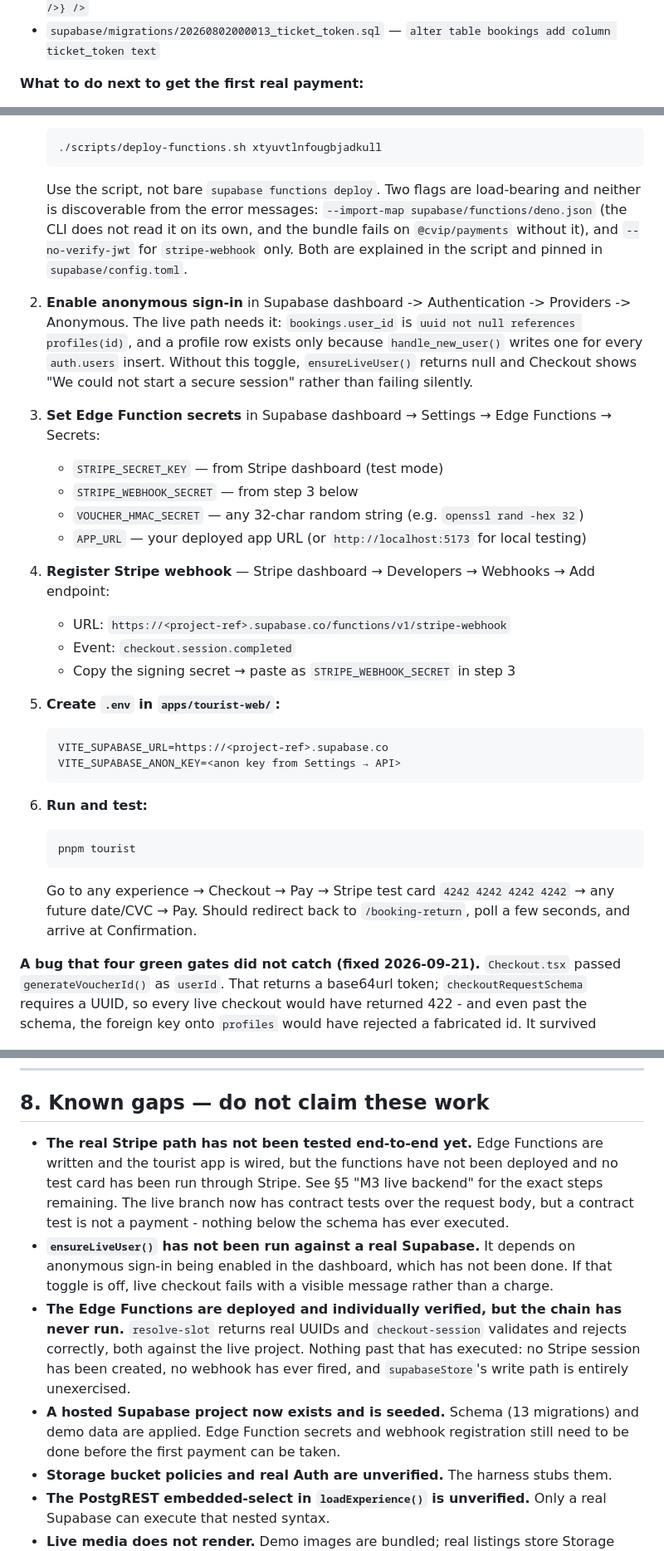
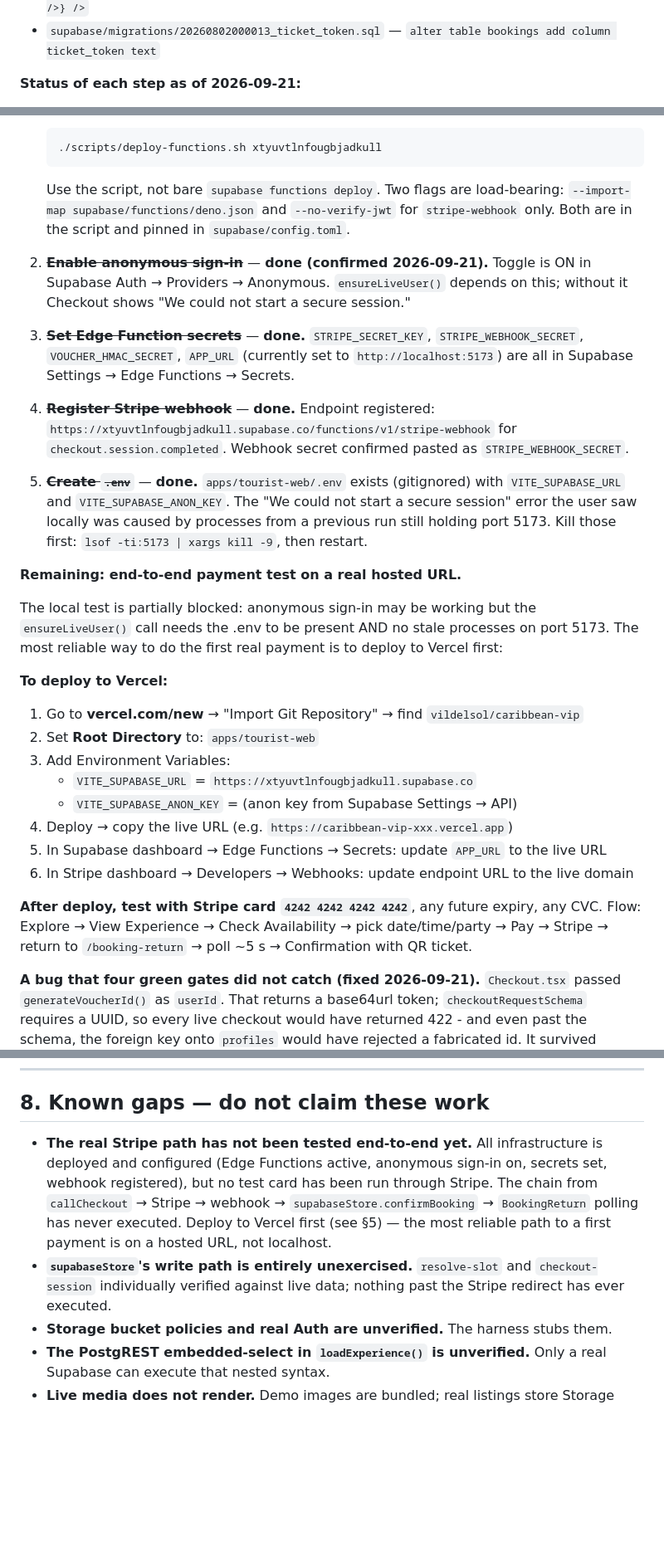
Before and after one commit to vildelsol/caribbean-vip, a Markdown page: docs/HANDOVER.md, 3 parts joined by grey strips. Shown at 83% size. Drawn GitHub-style; blank space fills up the shorter version.

Commit message:
docs: update handover for 2026-09-21 design-fix session
- Mark all M3 infrastructure steps as done (Edge Functions deployed,
  anonymous sign-in on, secrets set, webhook registered, .env created)
- Update gates: 290 tests / 17 files
- Document design fixes: t-amount 22→26px, formatUsd redundant USD suffix
- Add Vercel deployment checklist as the next concrete action
- Update known gaps: Stripe chain unexercised (not "undeployed")
- Fix stale photography entry for Mystic Mountain (resolved 2026-09-10)
- Correct branch name: main (not master)

Co-Authored-By: Claude Sonnet 4.6 <noreply@anthropic.com>

````diff
--- a/docs/HANDOVER.md
+++ b/docs/HANDOVER.md
@@ -490,5 +490,5 @@ RLS policies, functions, demo vendors, experiences and availability slots for th
 - `apps/tourist-web/src/App.tsx` — route `<Route path="/booking-return" element={<BookingReturn />} />`
 - `supabase/migrations/20260802000013_ticket_token.sql` — `alter table bookings add column ticket_token text`
 
-**What to do next to get the first real payment:**
+**Status of each step as of 2026-09-21:**
 
@@ -499,40 +499,47 @@ RLS policies, functions, demo vendors, experiences and availability slots for th
    ./scripts/deploy-functions.sh xtyuvtlnfougbjadkull
    ```
 
-   Use the script, not bare `supabase functions deploy`. Two flags are load-bearing and neither is
-   discoverable from the error messages: `--import-map supabase/functions/deno.json` (the CLI does
-   not read it on its own, and the bundle fails on `@cvip/payments` without it), and
-   `--no-verify-jwt` for `stripe-webhook` only. Both are explained in the script and pinned in
-   `supabase/config.toml`.
+   Use the script, not bare `supabase functions deploy`. Two flags are load-bearing: `--import-map
+   supabase/functions/deno.json` and `--no-verify-jwt` for `stripe-webhook` only. Both are in the
+   script and pinned in `supabase/config.toml`.
 
-2. **Enable anonymous sign-in** in Supabase dashboard -> Authentication -> Providers -> Anonymous.
-   The live path needs it: `bookings.user_id` is `uuid not null references profiles(id)`, and a
-   profile row exists only because `handle_new_user()` writes one for every `auth.users` insert.
-   Without this toggle, `ensureLiveUser()` returns null and Checkout shows "We could not start a
-   secure session" rather than failing silently.
+2. ~~**Enable anonymous sign-in**~~ — **done (confirmed 2026-09-21).** Toggle is ON in Supabase
+   Auth → Providers → Anonymous. `ensureLiveUser()` depends on this; without it Checkout shows
+   "We could not start a secure session."
 
-3. **Set Edge Function secrets** in Supabase dashboard → Settings → Edge Functions → Secrets:
-   - `STRIPE_SECRET_KEY` — from Stripe dashboard (test mode)
-   - `STRIPE_WEBHOOK_SECRET` — from step 3 below
-   - `VOUCHER_HMAC_SECRET` — any 32-char random string (e.g. `openssl rand -hex 32`)
-   - `APP_URL` — your deployed app URL (or `http://localhost:5173` for local testing)
+3. ~~**Set Edge Function secrets**~~ — **done.** `STRIPE_SECRET_KEY`, `STRIPE_WEBHOOK_SECRET`,
+   `VOUCHER_HMAC_SECRET`, `APP_URL` (currently set to `http://localhost:5173`) are all in Supabase
+   Settings → Edge Functions → Secrets.
 
-4. **Register Stripe webhook** — Stripe dashboard → Developers → Webhooks → Add endpoint:
-   - URL: `https://<project-ref>.supabase.co/functions/v1/stripe-webhook`
-   - Event: `checkout.session.completed`
-   - Copy the signing secret → paste as `STRIPE_WEBHOOK_SECRET` in step 3
+4. ~~**Register Stripe webhook**~~ — **done.** Endpoint registered:
+   `https://xtyuvtlnfougbjadkull.supabase.co/functions/v1/stripe-webhook` for
+   `checkout.session.completed`. Webhook secret confirmed pasted as `STRIPE_WEBHOOK_SECRET`.
 
-5. **Create `.env` in `apps/tourist-web/`:**
-   ```
-   VITE_SUPABASE_URL=https://<project-ref>.supabase.co
-   VITE_SUPABASE_ANON_KEY=<anon key from Settings → API>
-   ```
+5. ~~**Create `.env`**~~ — **done.** `apps/tourist-web/.env` exists (gitignored) with
+   `VITE_SUPABASE_URL` and `VITE_SUPABASE_ANON_KEY`. The "We could not start a secure session"
+   error the user saw locally was caused by processes from a previous run still holding port 5173.
+   Kill those first: `lsof -ti:5173 | xargs kill -9`, then restart.
 
-6. **Run and test:**
-   ```bash
-   pnpm tourist
-   ```
-   Go to any experience → Checkout → Pay → Stripe test card `4242 4242 4242 4242` → any future date/CVC → Pay. Should redirect back to `/booking-return`, poll a few seconds, and arrive at Confirmation.
+**Remaining: end-to-end payment test on a real hosted URL.**
+
+The local test is partially blocked: anonymous sign-in may be working but the `ensureLiveUser()`
+call needs the .env to be present AND no stale processes on port 5173. The most reliable way to
+do the first real payment is to deploy to Vercel first:
+
+**To deploy to Vercel:**
+
+1. Go to **vercel.com/new** → "Import Git Repository" → find `vildelsol/caribbean-vip`
+2. Set **Root Directory** to: `apps/tourist-web`
+3. Add Environment Variables:
+   - `VITE_SUPABASE_URL` = `https://xtyuvtlnfougbjadkull.supabase.co`
+   - `VITE_SUPABASE_ANON_KEY` = (anon key from Supabase Settings → API)
+4. Deploy → copy the live URL (e.g. `https://caribbean-vip-xxx.vercel.app`)
+5. In Supabase dashboard → Edge Functions → Secrets: update `APP_URL` to the live URL
+6. In Stripe dashboard → Developers → Webhooks: update endpoint URL to the live domain
+
+**After deploy, test with Stripe card `4242 4242 4242 4242`**, any future expiry, any CVC.
+Flow: Explore → View Experience → Check Availability → pick date/time/party → Pay → Stripe →
+return to `/booking-return` → poll ~5 s → Confirmation with QR ticket.
 
 **A bug that four green gates did not catch (fixed 2026-09-21).** `Checkout.tsx` passed
 `generateVoucherId()` as `userId`. That returns a base64url token; `checkoutRequestSchema` requires
@@ -728,21 +758,13 @@ Still open: OD-01 (legal entity/MoR), OD-03 (tiers and commission), OD-04 (priva
 
 ## 8. Known gaps — do not claim these work
 
-- **The real Stripe path has not been tested end-to-end yet.** Edge Functions are written and the
-  tourist app is wired, but the functions have not been deployed and no test card has been run
-  through Stripe. See §5 "M3 live backend" for the exact steps remaining. The live branch now has
-  contract tests over the request body, but a contract test is not a payment - nothing below the
-  schema has ever executed.
-- **`ensureLiveUser()` has not been run against a real Supabase.** It depends on anonymous sign-in
-  being enabled in the dashboard, which has not been done. If that toggle is off, live checkout
-  fails with a visible message rather than a charge.
-- **The Edge Functions are deployed and individually verified, but the chain has never run.**
-  `resolve-slot` returns real UUIDs and `checkout-session` validates and rejects correctly, both
-  against the live project. Nothing past that has executed: no Stripe session has been created, no
-  webhook has ever fired, and `supabaseStore`'s write path is entirely unexercised.
-- **A hosted Supabase project now exists and is seeded.** Schema (13 migrations) and demo data
-  are applied. Edge Function secrets and webhook registration still need to be done before the
-  first payment can be taken.
+- **The real Stripe path has not been tested end-to-end yet.** All infrastructure is deployed and
+  configured (Edge Functions active, anonymous sign-in on, secrets set, webhook registered), but
+  no test card has been run through Stripe. The chain from `callCheckout` → Stripe → webhook →
+  `supabaseStore.confirmBooking` → `BookingReturn` polling has never executed. Deploy to Vercel
+  first (see §5) — the most reliable path to a first payment is on a hosted URL, not localhost.
+- **`supabaseStore`'s write path is entirely unexercised.** `resolve-slot` and `checkout-session`
+  individually verified against live data; nothing past the Stripe redirect has ever executed.
 - **Storage bucket policies and real Auth are unverified.** The harness stubs them.
 - **The PostgREST embedded-select in `loadExperience()` is unverified.** Only a real Supabase can
   execute that nested syntax.
````
Also changed, not shown: other parts of docs/HANDOVER.md (+30 -9 lines).
